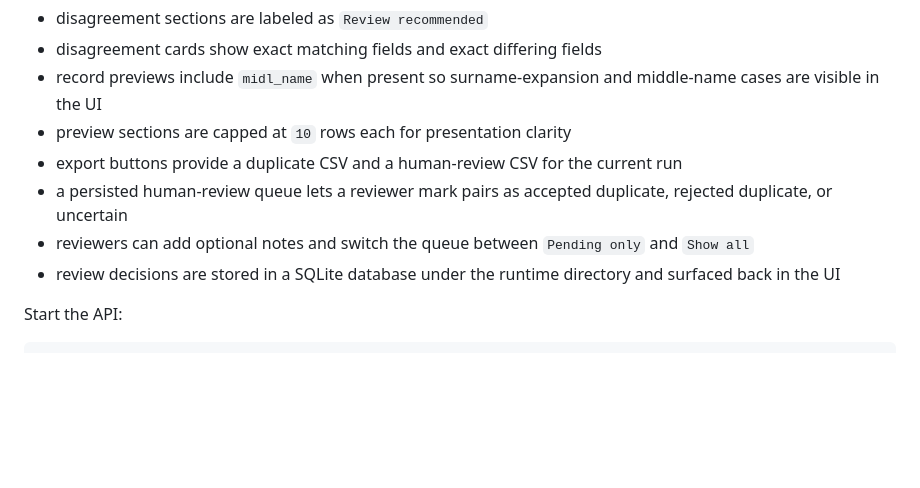
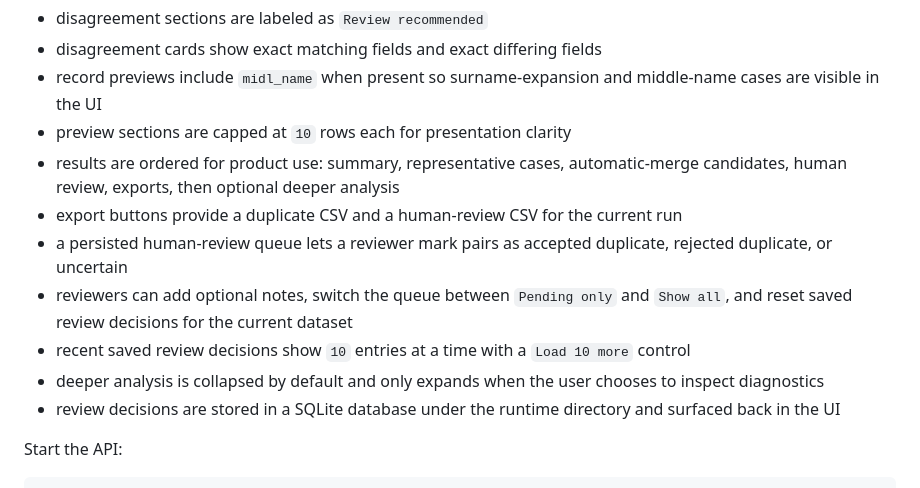
Before and after one commit to Erdos-Projects/spring-2026-deep-learning-fragmented-id-resolution, a Markdown page: README.md, the part around the change. Drawn GitHub-style; blank space fills up the shorter version.

Commit message:
docs: update deployment review workflow guide

```diff
--- a/README.md
+++ b/README.md
@@ -529,9 +529,12 @@ The review-oriented result panels include:
 - disagreement cards show exact matching fields and exact differing fields
 - record previews include `midl_name` when present so surname-expansion and middle-name cases are visible in the UI
 - preview sections are capped at `10` rows each for presentation clarity
+- results are ordered for product use: summary, representative cases, automatic-merge candidates, human review, exports, then optional deeper analysis
 - export buttons provide a duplicate CSV and a human-review CSV for the current run
 - a persisted human-review queue lets a reviewer mark pairs as accepted duplicate, rejected duplicate, or uncertain
-- reviewers can add optional notes and switch the queue between `Pending only` and `Show all`
+- reviewers can add optional notes, switch the queue between `Pending only` and `Show all`, and reset saved review decisions for the current dataset
+- recent saved review decisions show `10` entries at a time with a `Load 10 more` control
+- deeper analysis is collapsed by default and only expands when the user chooses to inspect diagnostics
 - review decisions are stored in a SQLite database under the runtime directory and surfaced back in the UI
 
 Start the API:
```
Also changed, not shown: docs/DEPLOYMENT.md (+13 -0 lines).
